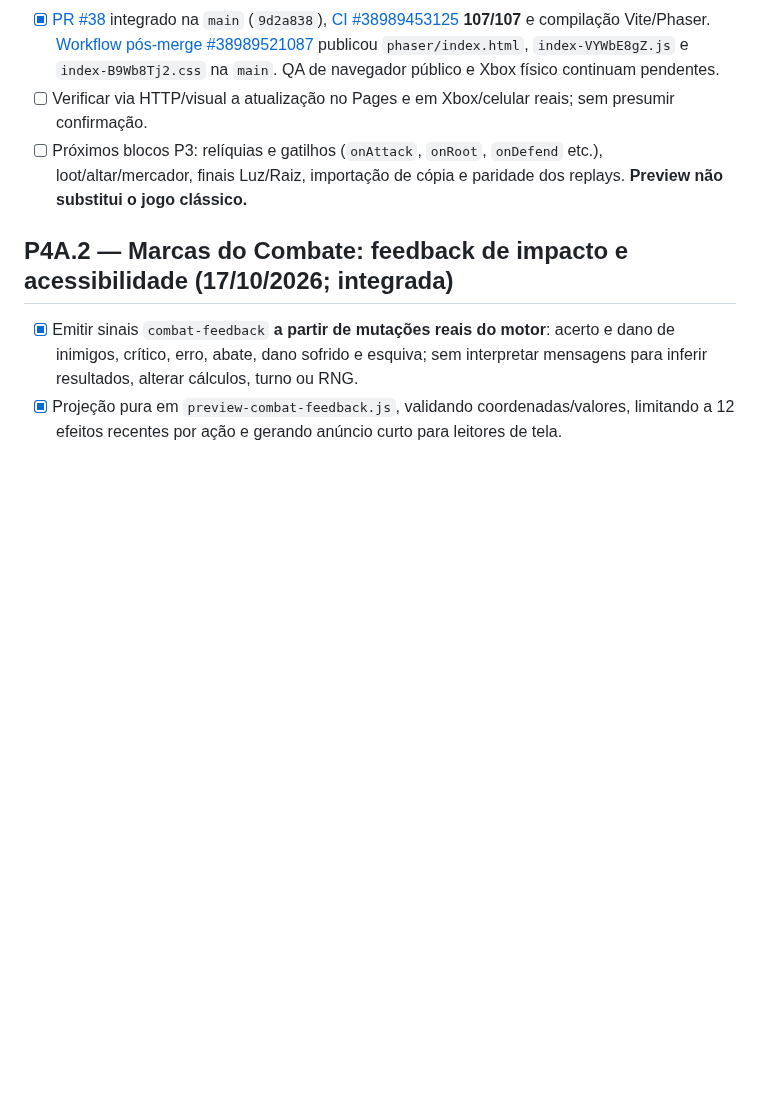
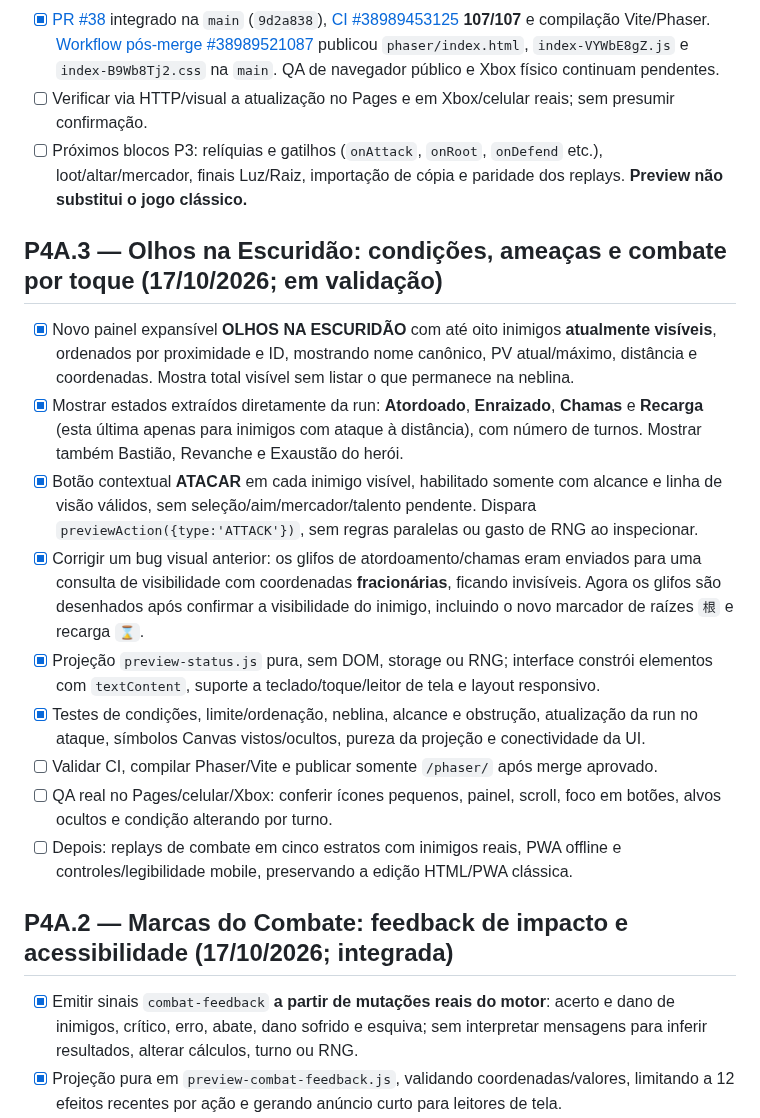
Before and after one commit to pedromaintenance/catacumbas-de-golzdov, a Markdown page: docs/ROADMAP_PHASER.md, the part around the change. Drawn GitHub-style; blank space fills up the shorter version.

Commit message:
docs(phaser): planejar P4A.3 status e ataque acessível

```diff
--- a/docs/ROADMAP_PHASER.md
+++ b/docs/ROADMAP_PHASER.md
@@ -12,6 +12,18 @@
 - [x] [PR #38](https://github.com/pedromaintenance/catacumbas-de-golzdov/pull/38) integrado na `main` (`9d2a838`), [CI #38989453125](https://github.com/pedromaintenance/catacumbas-de-golzdov/actions/runs/38989453125) **107/107** e compilação Vite/Phaser. [Workflow pós-merge #38989521087](https://github.com/pedromaintenance/catacumbas-de-golzdov/actions/runs/38989521087) publicou `phaser/index.html`, `index-VYWbE8gZ.js` e `index-B9Wb8Tj2.css` na `main`. QA de navegador público e Xbox físico continuam pendentes.
 - [ ] Verificar via HTTP/visual a atualização no Pages e em Xbox/celular reais; sem presumir confirmação.
 - [ ] Próximos blocos P3: relíquias e gatilhos (`onAttack`, `onRoot`, `onDefend` etc.), loot/altar/mercador, finais Luz/Raiz, importação de cópia e paridade dos replays. **Preview não substitui o jogo clássico.**
+
+## P4A.3 — Olhos na Escuridão: condições, ameaças e combate por toque (17/10/2026; em validação)
+
+- [x] Novo painel expansível **OLHOS NA ESCURIDÃO** com até oito inimigos **atualmente visíveis**, ordenados por proximidade e ID, mostrando nome canônico, PV atual/máximo, distância e coordenadas. Mostra total visível sem listar o que permanece na neblina.
+- [x] Mostrar estados extraídos diretamente da run: **Atordoado**, **Enraizado**, **Chamas** e **Recarga** (esta última apenas para inimigos com ataque à distância), com número de turnos. Mostrar também Bastião, Revanche e Exaustão do herói.
+- [x] Botão contextual **ATACAR** em cada inimigo visível, habilitado somente com alcance e linha de visão válidos, sem seleção/aim/mercador/talento pendente. Dispara `previewAction({type:'ATTACK'})`, sem regras paralelas ou gasto de RNG ao inspecionar.
+- [x] Corrigir um bug visual anterior: os glifos de atordoamento/chamas eram enviados para uma consulta de visibilidade com coordenadas **fracionárias**, ficando invisíveis. Agora os glifos são desenhados após confirmar a visibilidade do inimigo, incluindo o novo marcador de raízes `根` e recarga `⌛`.
+- [x] Projeção `preview-status.js` pura, sem DOM, storage ou RNG; interface constrói elementos com `textContent`, suporte a teclado/toque/leitor de tela e layout responsivo.
+- [x] Testes de condições, limite/ordenação, neblina, alcance e obstrução, atualização da run no ataque, símbolos Canvas vistos/ocultos, pureza da projeção e conectividade da UI.
+- [ ] Validar CI, compilar Phaser/Vite e publicar somente `/phaser/` após merge aprovado.
+- [ ] QA real no Pages/celular/Xbox: conferir ícones pequenos, painel, scroll, foco em botões, alvos ocultos e condição alterando por turno.
+- [ ] Depois: replays de combate em cinco estratos com inimigos reais, PWA offline e controles/legibilidade mobile, preservando a edição HTML/PWA clássica.
 
 ## P4A.2 — Marcas do Combate: feedback de impacto e acessibilidade (17/10/2026; integrada)
 
```
